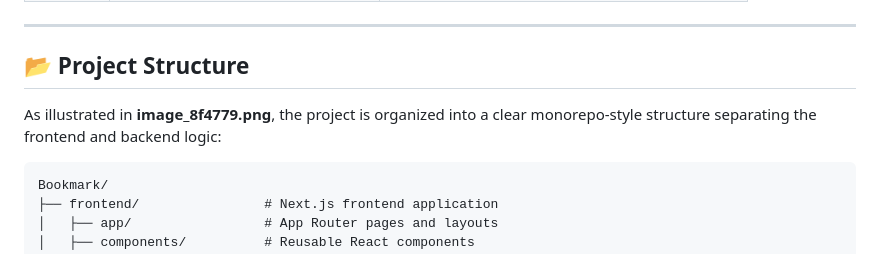
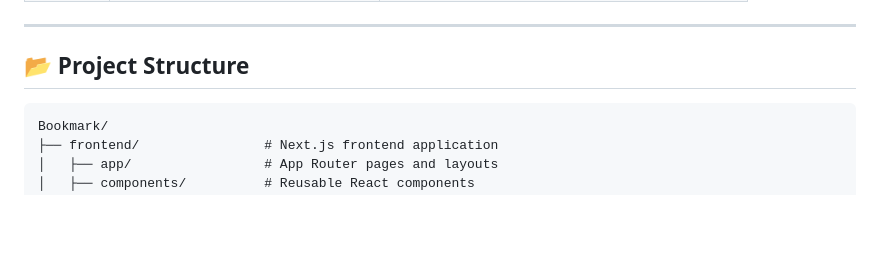
Before and after one commit to BarclayRkts/Bookmark, a Markdown page: README.md, the part around the change. GitHub-like rendering; blank space fills up the shorter version.

````diff
--- a/README.md
+++ b/README.md
@@ -60,8 +60,6 @@ The backend provides a comprehensive RESTful API for bookmark management:
 
 ## 📂 Project Structure
 
-As illustrated in **image_8f4779.png**, the project is organized into a clear monorepo-style structure separating the frontend and backend logic:
-
 ```text
 Bookmark/
 ├── frontend/                # Next.js frontend application
````
